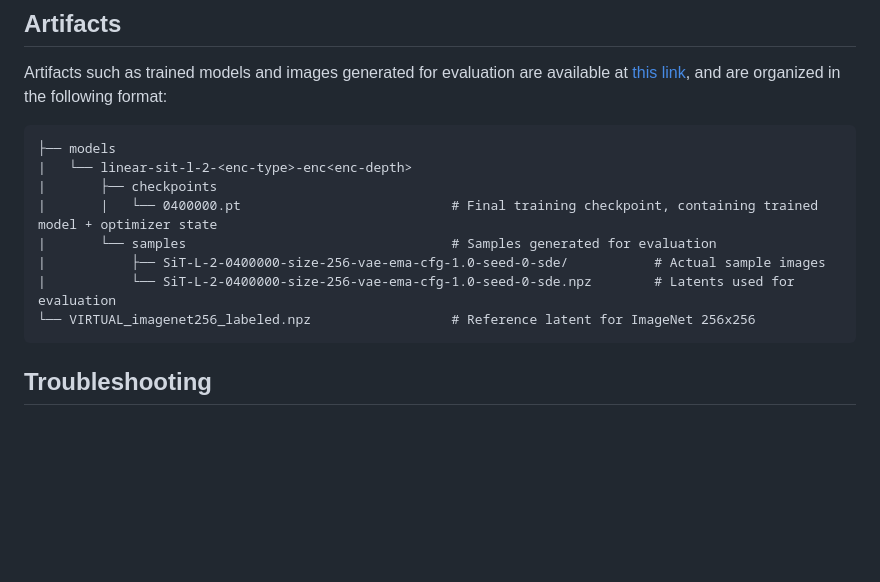
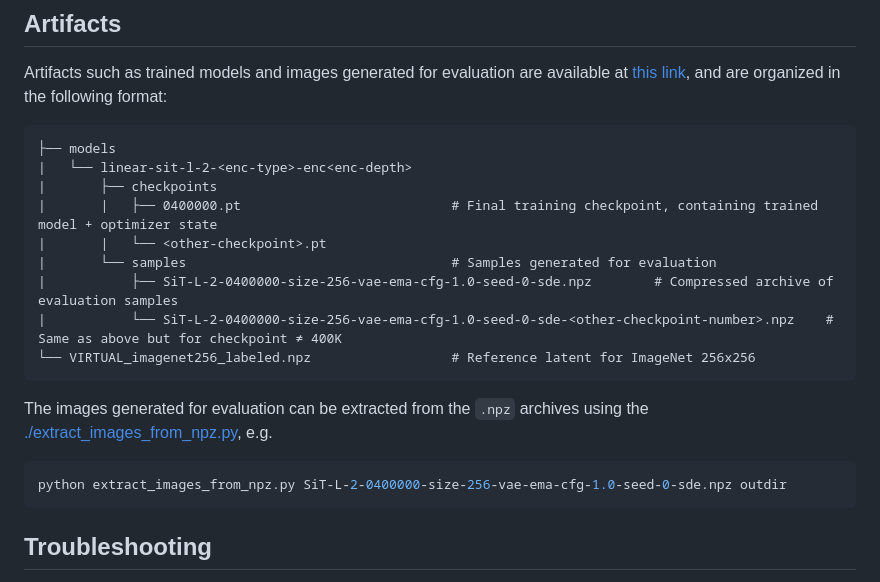
Before and after one commit to MarkMizzi/ADTL-Assignment-2, a Markdown page: README.md, the part around the change. Rendered like a GitHub page; blank space fills up the shorter version.

Commit message:
Update README with improved file descriptions

````diff
--- a/README.md
+++ b/README.md
@@ -98,11 +98,17 @@ Artifacts such as trained models and images generated for evaluation are availab
 ├── models
 |   └── linear-sit-l-2-<enc-type>-enc<enc-depth>
 |       ├── checkpoints
-|       |   └── 0400000.pt                           # Final training checkpoint, containing trained model + optimizer state
+|       |   ├── 0400000.pt                           # Final training checkpoint, containing trained model + optimizer state
+|       |   └── <other-checkpoint>.pt
 |       └── samples                                  # Samples generated for evaluation
-|           ├── SiT-L-2-0400000-size-256-vae-ema-cfg-1.0-seed-0-sde/           # Actual sample images
-|           └── SiT-L-2-0400000-size-256-vae-ema-cfg-1.0-seed-0-sde.npz        # Latents used for evaluation
+|           ├── SiT-L-2-0400000-size-256-vae-ema-cfg-1.0-seed-0-sde.npz        # Compressed archive of evaluation samples
+|           └── SiT-L-2-0400000-size-256-vae-ema-cfg-1.0-seed-0-sde-<other-checkpoint-number>.npz    # Same as above but for checkpoint ≠ 400K
 └── VIRTUAL_imagenet256_labeled.npz                  # Reference latent for ImageNet 256x256
+```
+
+The images generated for evaluation can be extracted from the `.npz` archives using the [./extract_images_from_npz.py](./extract_images_from_npz.py), e.g.
+```bash
+python extract_images_from_npz.py SiT-L-2-0400000-size-256-vae-ema-cfg-1.0-seed-0-sde.npz outdir
 ```
 
 ## Troubleshooting
````
